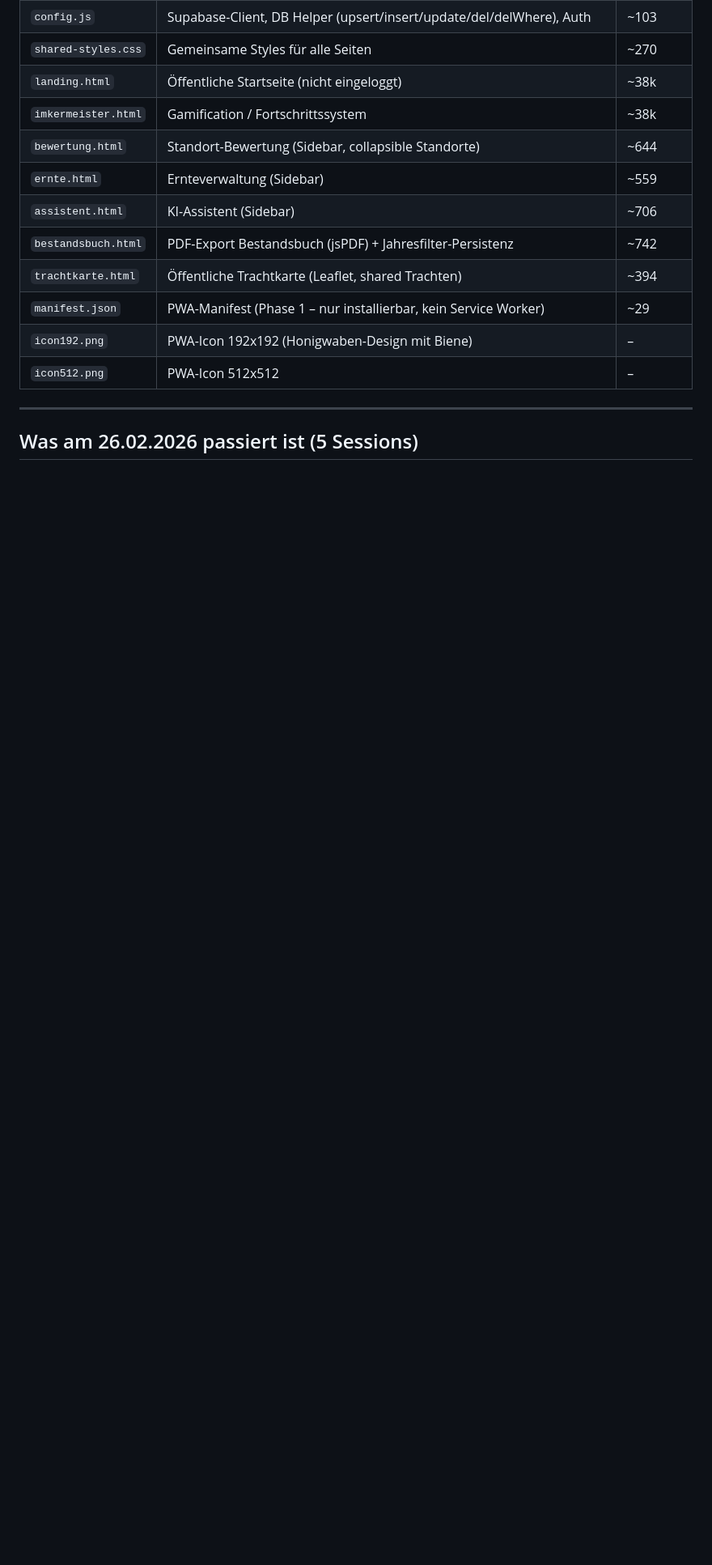
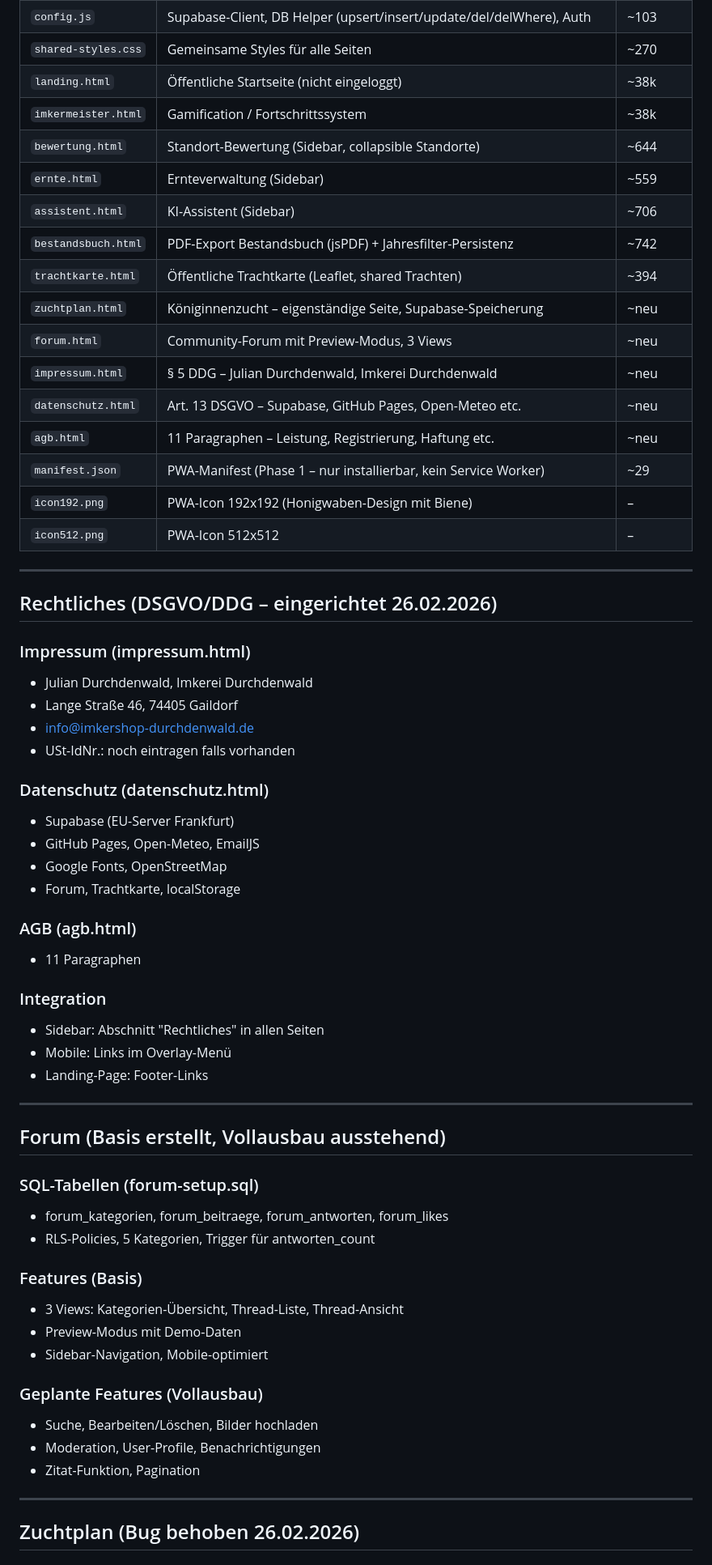
Before and after one commit to durchdenwaldjulian-svg/imkerei-app, a Markdown page: PROJECT_STATUS.md, the part around one of its changes. Shown at 81% size. Drawn GitHub-style; blank space fills up the shorter version.

```diff
--- a/PROJECT_STATUS.md
+++ b/PROJECT_STATUS.md
@@ -23,10 +61,58 @@ Web-App für Imker zur Verwaltung von Bienenständen, Völkern, Durchsichten, Tr
 | `assistent.html` | KI-Assistent (Sidebar) | ~706 |
 | `bestandsbuch.html` | PDF-Export Bestandsbuch (jsPDF) + Jahresfilter-Persistenz | ~742 |
 | `trachtkarte.html` | Öffentliche Trachtkarte (Leaflet, shared Trachten) | ~394 |
+| `zuchtplan.html` | Königinnenzucht – eigenständige Seite, Supabase-Speicherung | ~neu |
+| `forum.html` | Community-Forum mit Preview-Modus, 3 Views | ~neu |
+| `impressum.html` | § 5 DDG – Julian Durchdenwald, Imkerei Durchdenwald | ~neu |
+| `datenschutz.html` | Art. 13 DSGVO – Supabase, GitHub Pages, Open-Meteo etc. | ~neu |
+| `agb.html` | 11 Paragraphen – Leistung, Registrierung, Haftung etc. | ~neu |
 | `manifest.json` | PWA-Manifest (Phase 1 – nur installierbar, kein Service Worker) | ~29 |
 | `icon192.png` | PWA-Icon 192x192 (Honigwaben-Design mit Biene) | – |
 | `icon512.png` | PWA-Icon 512x512 | – |
 
 ---
 
-## Was am 26.02.2026 passiert ist (5 Sessions)
+## Rechtliches (DSGVO/DDG – eingerichtet 26.02.2026)
+
+### Impressum (impressum.html)
+- Julian Durchdenwald, Imkerei Durchdenwald
+- Lange Straße 46, 74405 Gaildorf
+- info@imkershop-durchdenwald.de
+- USt-IdNr.: noch eintragen falls vorhanden
+
+### Datenschutz (datenschutz.html)
+- Supabase (EU-Server Frankfurt)
+- GitHub Pages, Open-Meteo, EmailJS
+- Google Fonts, OpenStreetMap
+- Forum, Trachtkarte, localStorage
+
+### AGB (agb.html)
+- 11 Paragraphen
+
+### Integration
+- Sidebar: Abschnitt "Rechtliches" in allen Seiten
+- Mobile: Links im Overlay-Menü
+- Landing-Page: Footer-Links
+
+---
+
+## Forum (Basis erstellt, Vollausbau ausstehend)
+
+### SQL-Tabellen (forum-setup.sql)
+- forum_kategorien, forum_beitraege, forum_antworten, forum_likes
+- RLS-Policies, 5 Kategorien, Trigger für antworten_count
+
+### Features (Basis)
+- 3 Views: Kategorien-Übersicht, Thread-Liste, Thread-Ansicht
+- Preview-Modus mit Demo-Daten
+- Sidebar-Navigation, Mobile-optimiert
+
+### Geplante Features (Vollausbau)
+- Suche, Bearbeiten/Löschen, Bilder hochladen
+- Moderation, User-Profile, Benachrichtigungen
+- Zitat-Funktion, Pagination
+
+---
+
+## Zuchtplan (Bug behoben 26.02.2026)
+
```
Also changed, not shown: other parts of PROJECT_STATUS.md (+101 -94 lines).
